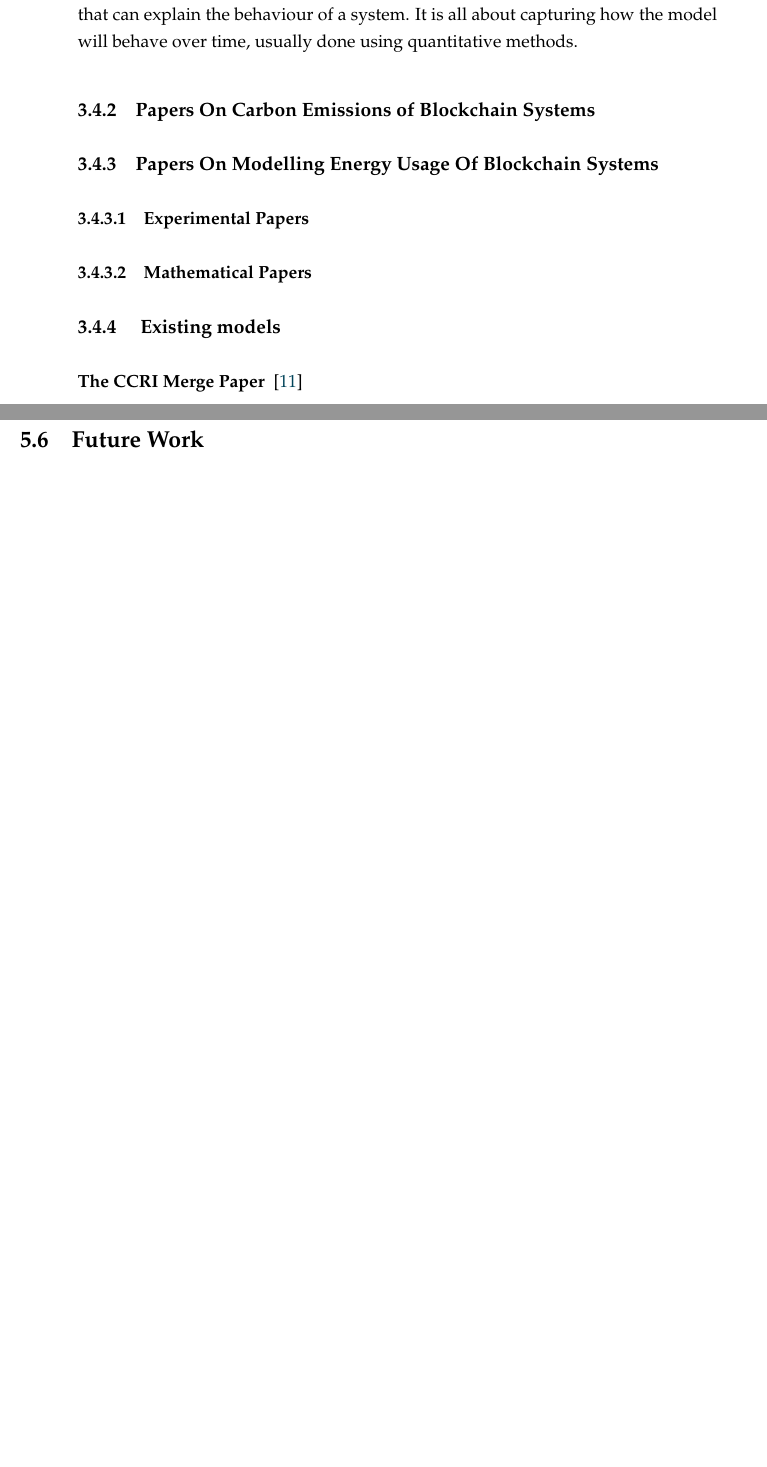
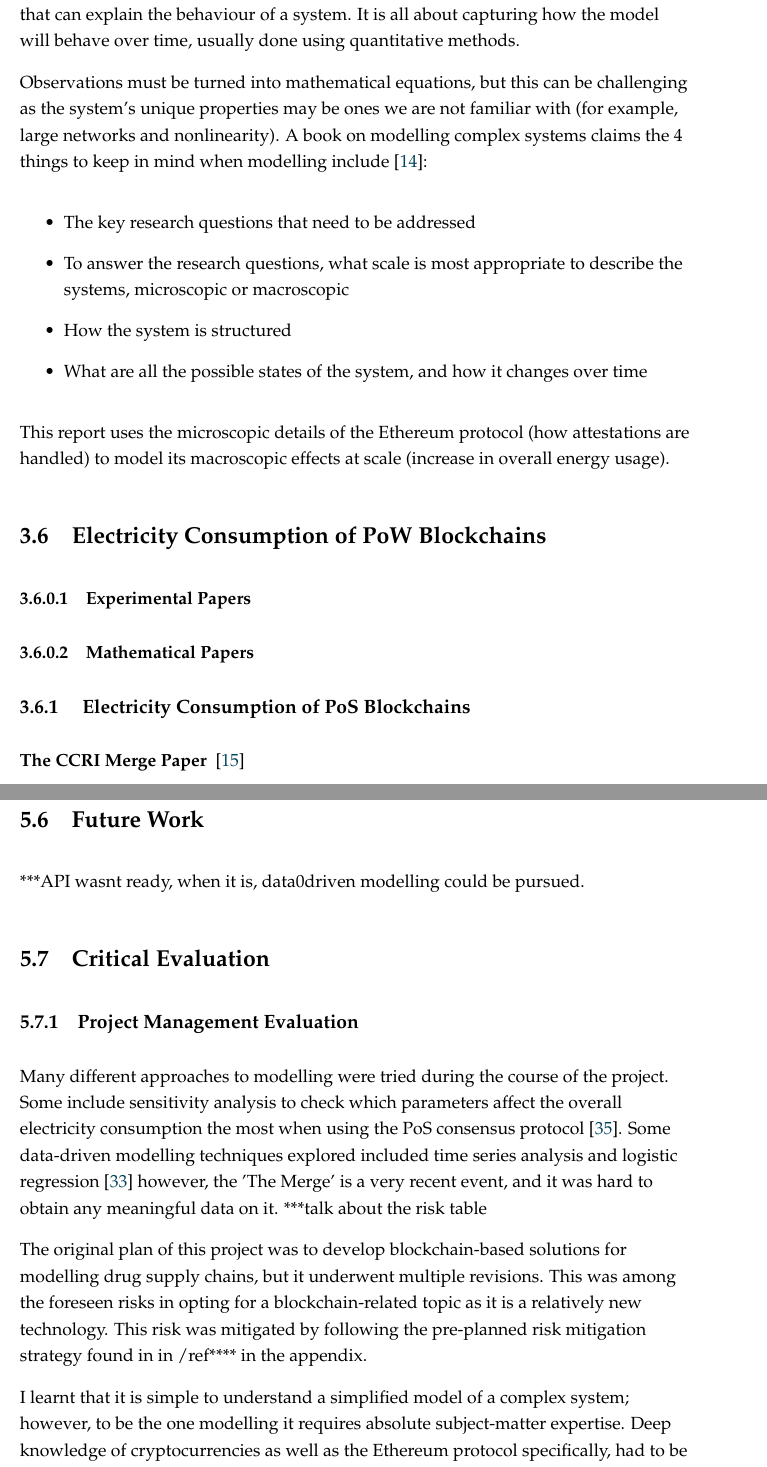
Before and after one commit to GavinAren/BlockckchainEnergyConsumptionModellingThesis, a LaTeX thesis (1main.tex, which reads LiteratureReview.tex, ModellingTechnicalSection.tex): two parts of pages 31 and 52 of 66 before the commit and two parts of pages 32 and 54 of 68 after it, joined at a grey line, cut so that both start at the same text, the shorter picture padded with empty space. Compiled offline with pdfLaTeX.

```diff
--- a/LiteratureReview.tex
+++ b/LiteratureReview.tex
@@ -237,20 +258,28 @@
 
 \textbf{Rule-based modelling} involves coming up with certain dynamic rules and limitations that can explain the behaviour of a system. It is all about capturing how the model will behave over time, usually done using quantitative methods.
 
+Observations must be turned into mathematical equations, but this can be challenging as the system's unique properties may be ones we are not familiar with (for example, large networks and nonlinearity). A book on modelling complex systems claims the 4 things to keep in mind when modelling include \cite{SayamaINTRODUCTIONSYSTEMS}:
 
+\begin{itemize}
+    \item The key research questions that need to be addressed
+    \item To answer the research questions, what scale is most appropriate to describe the systems, microscopic or macroscopic
+    \item How the system is structured
+    \item What are all the possible states of the system, and how it changes over time
+\end{itemize}
+
+This report uses the microscopic details of the Ethereum protocol (how attestations are handled) to model its macroscopic effects at scale (increase in overall energy usage).
 
 
 
 % ____________________________________________________________________---
 
 % ______________________________________________________________________________
+% -_____________________________________________________________________________
 
-\subsection{Papers On Carbon Emissions of Blockchain Systems}
+% __________________________________________________________________________________________-
 
 
-% -_____________________________________________________________________________
-
-\subsection{Papers On Modelling Energy Usage Of Blockchain Systems}
+\section{Electricity Consumption of PoW Blockchains}
 
 
 % -_____________________________________________________________________________
@@ -264,8 +293,14 @@
 \subsubsection{Mathematical Papers}
 
 
+% -_____________________________________________________________________________
+% -_____________________________________________________________________________
 
-\subsection{ Existing models }
+% __________________________________________________________________________________________-
+% __________________________________________________________________________________________-
+
+
+\subsection{ Electricity Consumption of PoS Blockchains }
 \label{LitRevExistingModels}
 \textbf{The CCRI Merge Paper } \cite{CryptoCarbonRatingsInstitute2022TheNetwork}
 
--- a/ModellingTechnicalSection.tex
+++ b/ModellingTechnicalSection.tex
@@ -631,4 +631,17 @@
 
 
 \section{Future Work}
+
+***API wasnt ready, when it is, data0driven modelling could be pursued.
+
+\section{Critical Evaluation}
+
+\subsection{Project Management Evaluation}
+
+Many different approaches to modelling were tried during the course of the project. Some include sensitivity analysis to check which parameters affect the overall electricity consumption the most when using the PoS consensus protocol \cite{MarionAnModelling}. Some data-driven modelling techniques explored included time series analysis and logistic regression \cite{IbanezTheExpansion} however, the 'The Merge' is a very recent event, and it was hard to obtain any meaningful data on it.  ***talk about the risk table
+
+The original plan of this project was to develop blockchain-based solutions for modelling drug supply chains, but it underwent multiple revisions. This was among the foreseen risks in opting for a blockchain-related topic as it is a relatively new technology. This risk was mitigated by following the pre-planned risk mitigation strategy found in in /ref**** in the appendix.
+
+I learnt that it is simple to understand a simplified model of a complex system; however, to be the one modelling it requires absolute subject-matter expertise. Deep knowledge of cryptocurrencies as well as the Ethereum protocol specifically, had to be acquired in order to expand to the pre-existing models meaningfully.
+
 \section{Key Points Covered}
```
Also changed, not shown: references.bib (+14 -0 lines), LiteratureReview.tex (41 more changed lines).
